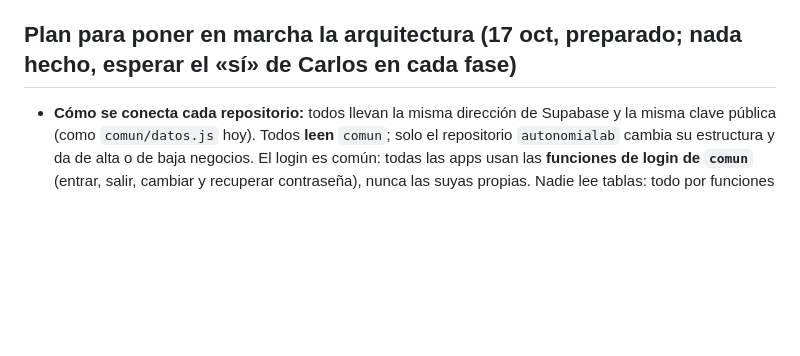
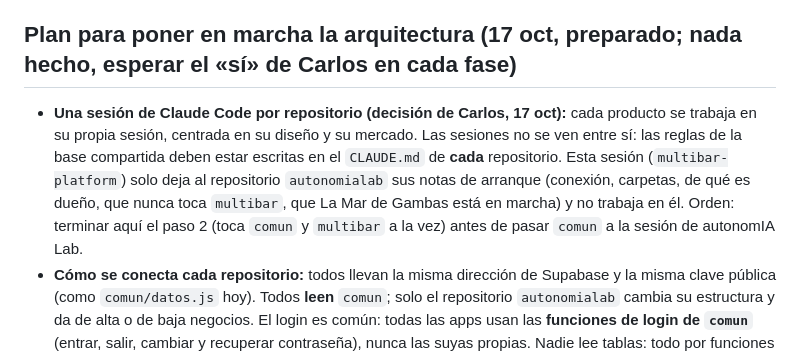
Before and after one commit to Carloswxht/la-mar-de-gambas, a Markdown page: CLAUDE.md, the part around the change. GitHub-like rendering; blank space fills up the shorter version.

Commit message:
Notas: una sesión de Claude Code por repositorio
Co-Authored-By: Claude Opus 5.5 <noreply@anthropic.com>
Claude-Session: https://claude.ai/code/session_01XTenqWU8QMVVo1CfSND4AK

```diff
--- a/CLAUDE.md
+++ b/CLAUDE.md
@@ -41,6 +41,7 @@ Proyecto de Carlos (autonomIA Lab): **una plataforma para muchos bares**, con un
 - **Excepción:** un cliente grande que exija por contrato base propia, aparte y cobrado aparte.
 
 ## Plan para poner en marcha la arquitectura (17 oct, preparado; nada hecho, esperar el «sí» de Carlos en cada fase)
+- **Una sesión de Claude Code por repositorio (decisión de Carlos, 17 oct):** cada producto se trabaja en su propia sesión, centrada en su diseño y su mercado. Las sesiones no se ven entre sí: las reglas de la base compartida deben estar escritas en el `CLAUDE.md` de **cada** repositorio. Esta sesión (`multibar-platform`) solo deja al repositorio `autonomialab` sus notas de arranque (conexión, carpetas, de qué es dueño, que nunca toca `multibar`, que La Mar de Gambas está en marcha) y no trabaja en él. Orden: terminar aquí el paso 2 (toca `comun` y `multibar` a la vez) antes de pasar `comun` a la sesión de autonomIA Lab.
 - **Cómo se conecta cada repositorio:** todos llevan la misma dirección de Supabase y la misma clave pública (como `comun/datos.js` hoy). Todos **leen** `comun`; solo el repositorio `autonomialab` cambia su estructura y da de alta o de baja negocios. El login es común: todas las apps usan las **funciones de login de `comun`** (entrar, salir, cambiar y recuperar contraseña), nunca las suyas propias. Nadie lee tablas: todo por funciones que comprueban usuario y negocio.
 - **Detalle técnico clave:** Supabase solo publica en la web el esquema `public`. Las tablas irán a `comun`, `multibar` y `autonomialab` (no publicados: más seguro) y las **funciones que llama la web se quedan en `public`** con sus mismos nombres y respuestas, así la carta, el panel y la Edge Function no cambian.
 - **Fase 0 (Carlos):** fusionar el PR #27; crear la etiqueta `carta-v18-estable` (`https://github.com/Carloswxht/multibar-platform/releases/new?tag=carta-v18-estable&target=main`); dar logo, colores y referencias de autonomIA Lab; OK para crear el repositorio `autonomialab` en su GitHub.
```
